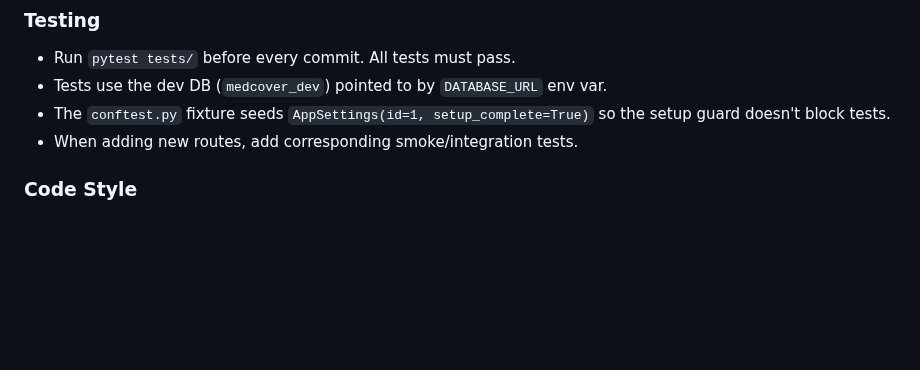
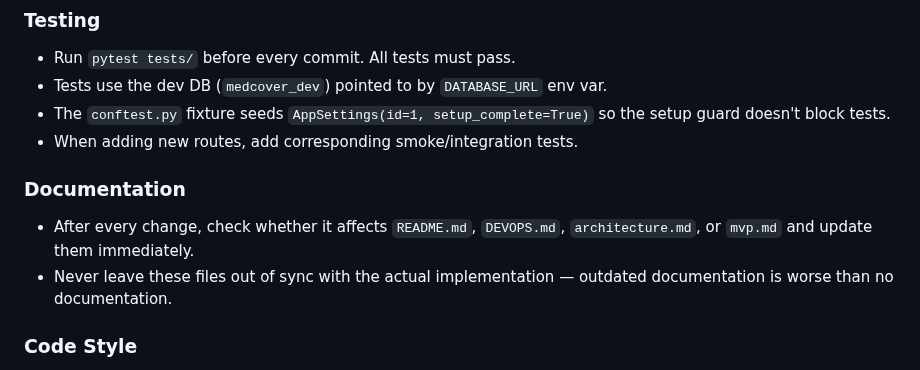
Before and after one commit to mtjchm/MedCover, a Markdown page: .github/copilot-instructions.md, the part around the change. Rendered like a GitHub page; blank space fills up the shorter version.

```diff
--- a/.github/copilot-instructions.md
+++ b/.github/copilot-instructions.md
@@ -47,6 +47,10 @@ Race conditions are a first-class concern, especially for spot assignment:
 - Tests use the dev DB (`medcover_dev`) pointed to by `DATABASE_URL` env var.
 - The `conftest.py` fixture seeds `AppSettings(id=1, setup_complete=True)` so the setup guard doesn't block tests.
 - When adding new routes, add corresponding smoke/integration tests.
+
+### Documentation
+- After every change, check whether it affects `README.md`, `DEVOPS.md`, `architecture.md`, or `mvp.md` and update them immediately.
+- Never leave these files out of sync with the actual implementation — outdated documentation is worse than no documentation.
 
 ### Code Style
 - Type hints on all function signatures.
```
Also changed, not shown: DEVOPS.md (+4 -25 lines).
